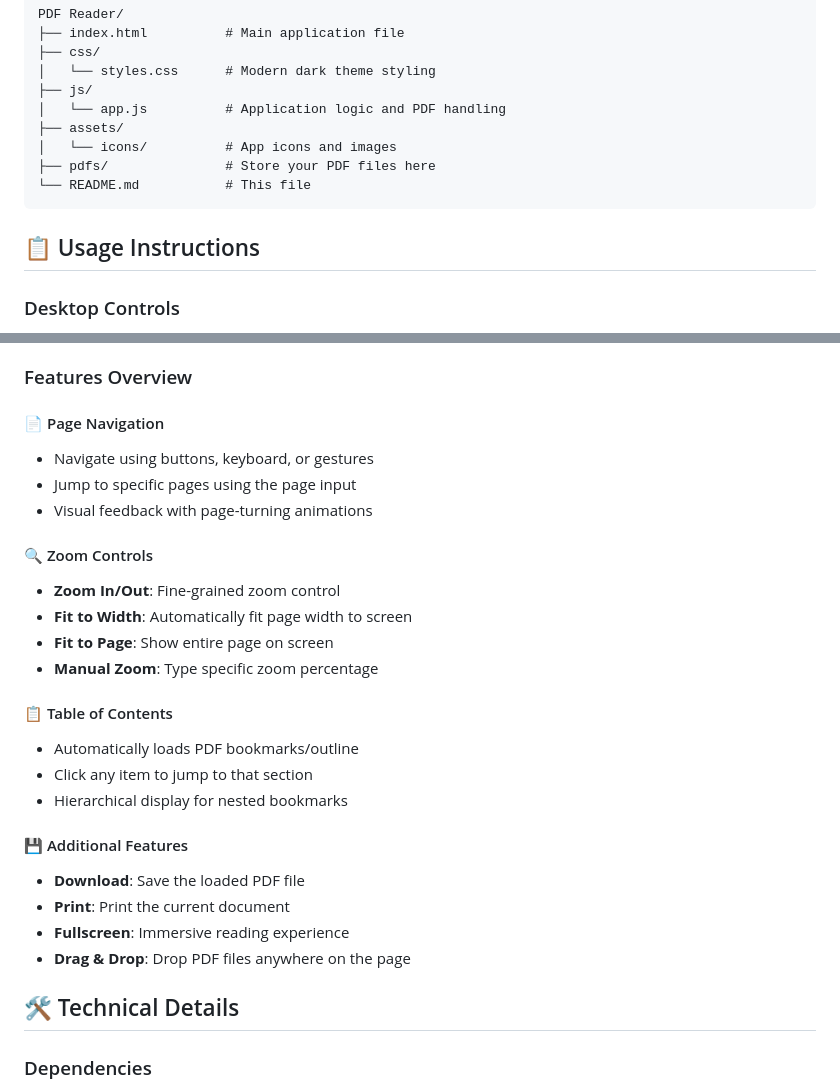
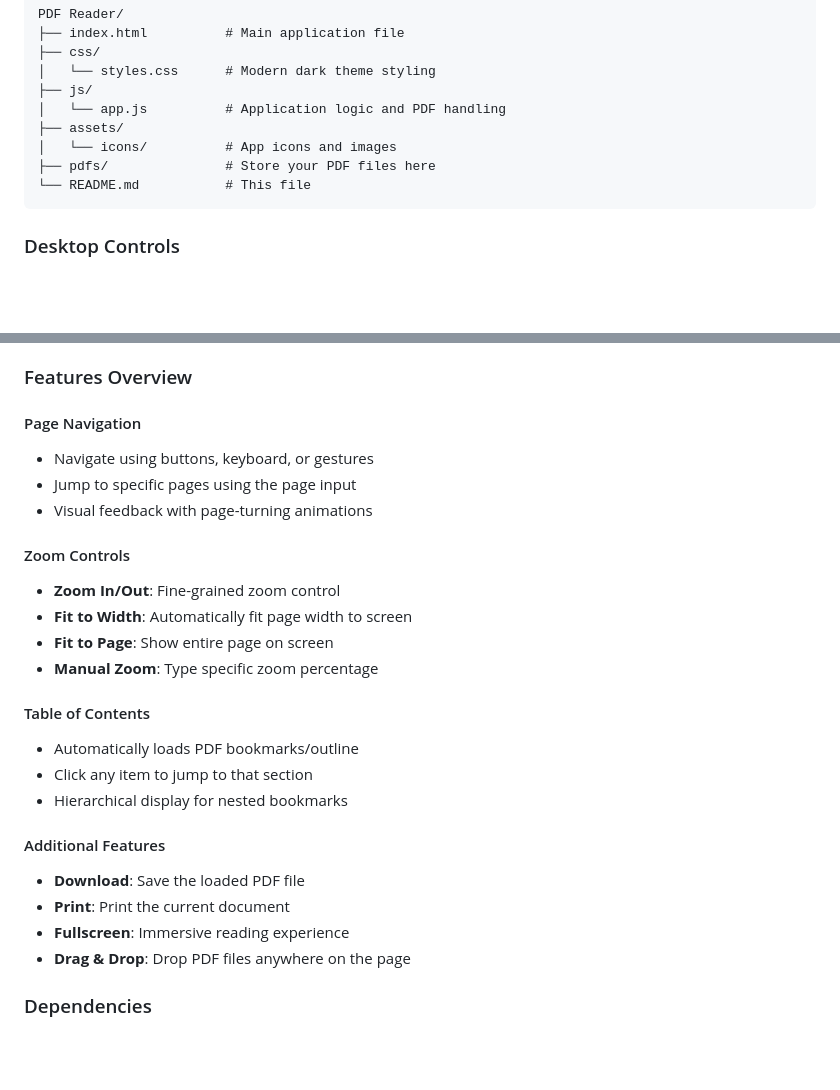
Before and after one commit to traceyharrison/reader, a Markdown page: README.md, 2 parts joined by grey strips. Rendered like a GitHub page; blank space fills up the shorter version.

Commit message:
Refactor README for consistency and clarity

````diff
--- a/README.md
+++ b/README.md
@@ -56,8 +56,6 @@ PDF Reader/
 └── README.md           # This file
 ```
 
-## 📋 Usage Instructions
-
 ### Desktop Controls
 - **Arrow Keys**: Navigate pages (←/→ or ↑/↓)
 - **Space**: Next page
@@ -74,29 +72,28 @@ PDF Reader/
 
 ### Features Overview
 
-#### 📄 Page Navigation
+#### Page Navigation
 - Navigate using buttons, keyboard, or gestures
 - Jump to specific pages using the page input
 - Visual feedback with page-turning animations
 
-#### 🔍 Zoom Controls
+#### Zoom Controls
 - **Zoom In/Out**: Fine-grained zoom control
 - **Fit to Width**: Automatically fit page width to screen
 - **Fit to Page**: Show entire page on screen
 - **Manual Zoom**: Type specific zoom percentage
 
-#### 📋 Table of Contents
+#### Table of Contents
 - Automatically loads PDF bookmarks/outline
 - Click any item to jump to that section
 - Hierarchical display for nested bookmarks
 
-#### 💾 Additional Features
+#### Additional Features
 - **Download**: Save the loaded PDF file
 - **Print**: Print the current document
 - **Fullscreen**: Immersive reading experience
 - **Drag & Drop**: Drop PDF files anywhere on the page
 
-## 🛠️ Technical Details
 
 ### Dependencies
 - **PDF.js**: Mozilla's PDF rendering library (loaded from CDN)
````
Also changed, not shown: other parts of README.md (+12 -12 lines).
